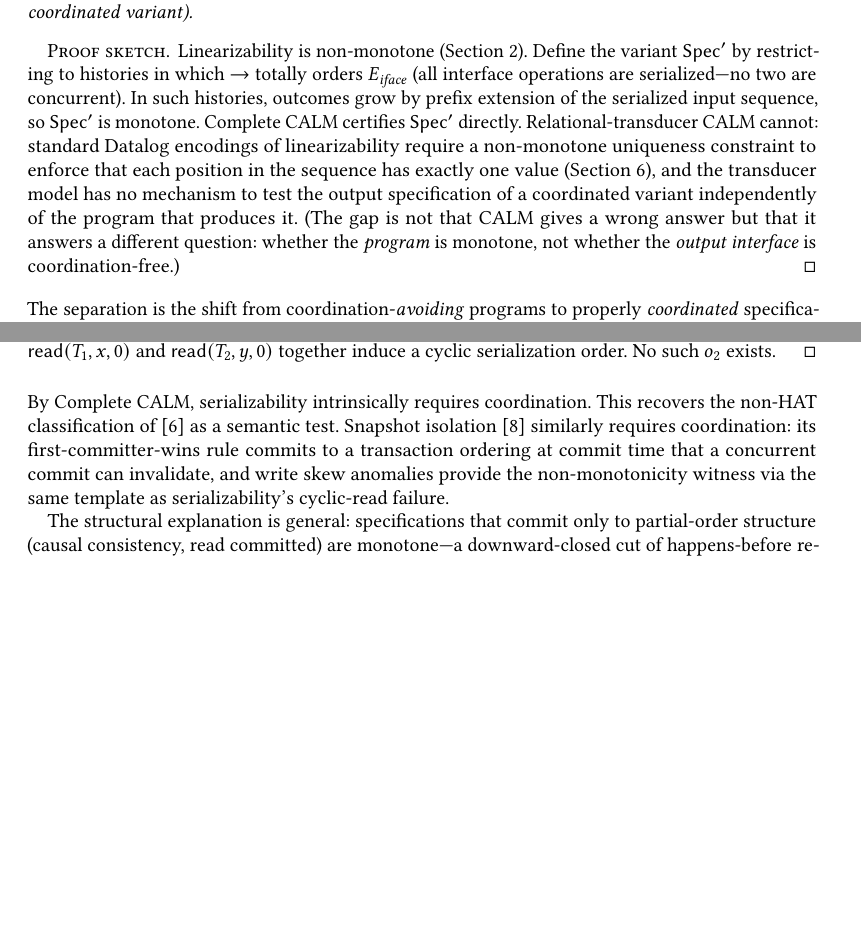
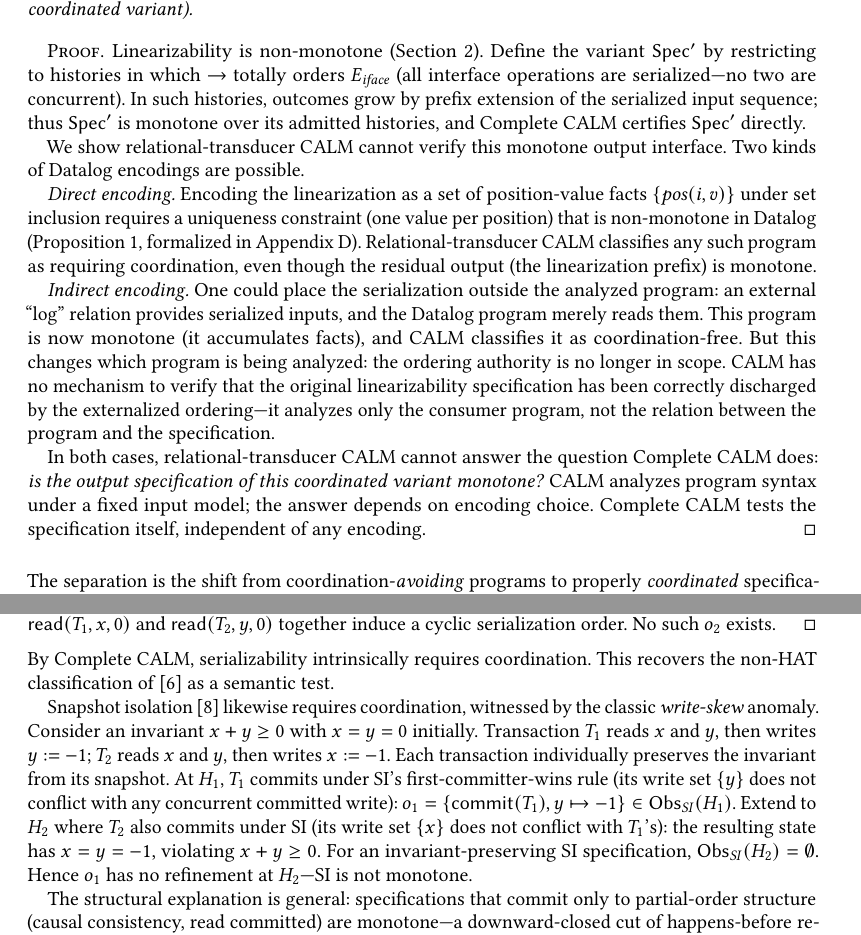
Before and after one commit to jhellerstein/coord-criterion, a LaTeX paper (main.tex): two parts of pages 11 and 15 of 28, joined at a grey line, cut so that both start at the same text, the shorter picture padded with empty space. Compiled offline with pdfLaTeX.

Commit message:
Bake real defenses for separation theorem and SI claim
SEPARATION THEOREM:
Replace 'proof sketch' with a structured proof that directly
addresses the meta-claim about CALM. Now considers two cases:

- Direct encoding: total-order outcomes need a uniqueness constraint
  in Datalog, which requires negation (Proposition prop:prefix-negation).
  CALM classifies any such program as non-monotone.

- Indirect encoding: an external 'log' relation provides serialized
  inputs and the Datalog program reads them. This program IS monotone.
  But this changes which program is being analyzed — the ordering
  authority is no longer in scope. CALM has no mechanism to verify
  that the original spec has been correctly discharged.

In both cases, the answer depends on encoding choice. Complete CALM
tests the specification itself, encoding-independent. This is now a
real argument, not a meta-claim.

SI WITNESS:
Replace 'see write skew anomalies' with the explicit classic
write-skew witness:
- invariant x+y >= 0
- T_1: reads x,y, writes y:=-1 (preserves invariant from its snapshot)
- T_2: reads x,y, writes x:=-1 (preserves invariant from its snapshot)
- Both commit under SI's first-committer-wins (disjoint write sets)
- Resulting state x=y=-1 violates the invariant
- So Obs_SI(H_2) = empty, breaking monotonicity

```diff
--- a/main.tex
+++ b/main.tex
@@ -1083,24 +1083,49 @@ If not, more restriction is needed.
   the output specification of a coordinated variant).
 \end{theorem}
 
-\begin{proof}[Proof sketch]
-  Linearizability is non-monotone
-  (Section~\ref{sec:example}).
+\begin{proof}
+  Linearizability is non-monotone (Section~\ref{sec:example}).
   Define the variant $\Spec'$ by restricting to histories in which
   $\rightarrow$ totally orders $E_{\mathit{iface}}$ (all interface
   operations are serialized---no two are concurrent).
   In such histories, outcomes grow by prefix extension of the
-  serialized input sequence, so $\Spec'$ is monotone.
-  Complete CALM certifies $\Spec'$ directly.
-  Relational-transducer CALM cannot: standard Datalog encodings of
-  linearizability require a non-monotone uniqueness constraint to
-  enforce that each position in the sequence has exactly one value
-  (Section~\ref{sec:beyond-calm}), and the transducer model has no
-  mechanism to test the output specification of a coordinated variant
-  independently of the program that produces it.
-  (The gap is not that CALM gives a wrong answer but that it answers a
-  different question: whether the \emph{program} is monotone, not
-  whether the \emph{output interface} is coordination-free.)
+  serialized input sequence; thus $\Spec'$ is monotone over its
+  admitted histories, and Complete CALM certifies $\Spec'$ directly.
+
+  We show relational-transducer CALM cannot verify this monotone
+  output interface.
+  Two kinds of Datalog encodings are possible.
+
+  \emph{Direct encoding.}
+  Encoding the linearization as a set of position-value facts
+  $\{\mathit{pos}(i, v)\}$ under set inclusion requires a uniqueness
+  constraint (one value per position) that is non-monotone in
+  Datalog (Proposition~\ref{prop:prefix-negation}, formalized in
+  Appendix~\ref{app:hierarchy}).
+  Relational-transducer CALM classifies any such program as requiring
+  coordination, even though the residual output (the linearization
+  prefix) is monotone.
+
+  \emph{Indirect encoding.}
+  One could place the serialization outside the analyzed program: an
+  external ``log'' relation provides serialized inputs, and the
+  Datalog program merely reads them.
+  This program is now monotone (it accumulates facts), and CALM
+  classifies it as coordination-free.
+  But this changes which program is being analyzed: the ordering
+  authority is no longer in scope.
+  CALM has no mechanism to verify that the original linearizability
+  specification has been correctly discharged by the externalized
+  ordering---it analyzes only the consumer program, not the relation
+  between the program and the specification.
+
+  In both cases, relational-transducer CALM cannot answer the
+  question Complete CALM does: \emph{is the output specification of
+  this coordinated variant monotone?}
+  CALM analyzes program syntax under a fixed input model;
+  the answer depends on encoding choice.
+  Complete CALM tests the specification itself, independent of any
+  encoding.
 \end{proof}
 
 \noindent
@@ -1488,11 +1513,25 @@ correctness constraints.
 By Complete CALM, serializability intrinsically requires coordination.
 This recovers the non-HAT classification
 of~\cite{bailis2013hat} as a semantic test.
-Snapshot isolation~\cite{berenson1995critique} similarly requires
-coordination: its first-committer-wins rule commits to a transaction
-ordering at commit time that a concurrent commit can invalidate, and
-write skew anomalies provide the non-monotonicity witness via the
-same template as serializability's cyclic-read failure.
+
+Snapshot isolation~\cite{berenson1995critique} likewise requires
+coordination, witnessed by the classic \emph{write-skew} anomaly.
+Consider an invariant $x + y \geq 0$ with $x = y = 0$ initially.
+Transaction $T_1$ reads $x$ and $y$, then writes $y := -1$;
+$T_2$ reads $x$ and $y$, then writes $x := -1$.
+Each transaction individually preserves the invariant from its
+snapshot.
+At $H_1$, $T_1$ commits under SI's first-committer-wins rule (its
+write set $\{y\}$ does not conflict with any concurrent committed
+write):
+$o_1 = \{\mathsf{commit}(T_1), y \mapsto -1\} \in
+\Obs_{\mathit{SI}}(H_1)$.
+Extend to $H_2$ where $T_2$ also commits under SI (its write set
+$\{x\}$ does not conflict with $T_1$'s):
+the resulting state has $x = y = -1$, violating $x + y \geq 0$.
+For an invariant-preserving SI specification, $\Obs_{\mathit{SI}}(H_2)
+= \emptyset$.
+Hence $o_1$ has no refinement at $H_2$---SI is not monotone.
 
 The structural explanation is general: specifications that commit only to
 partial-order structure (causal consistency, read committed) are
```
